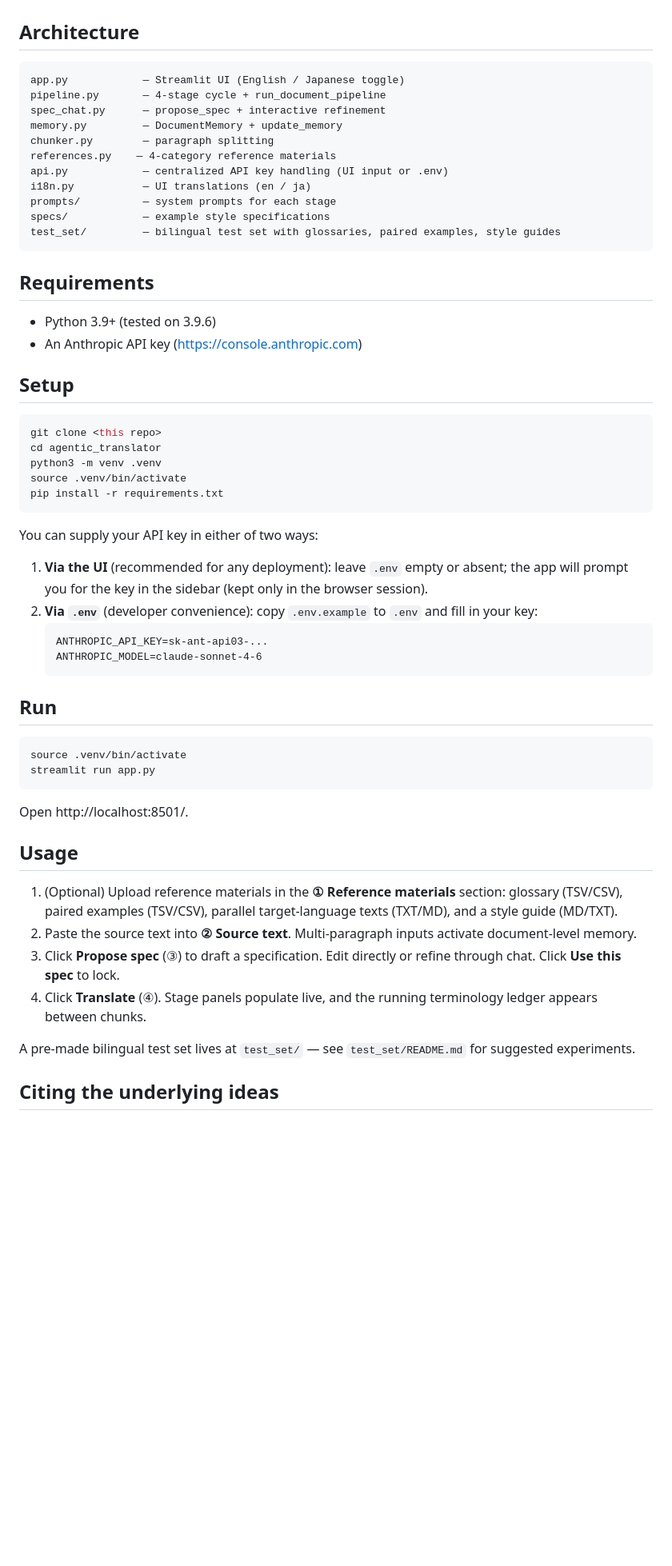
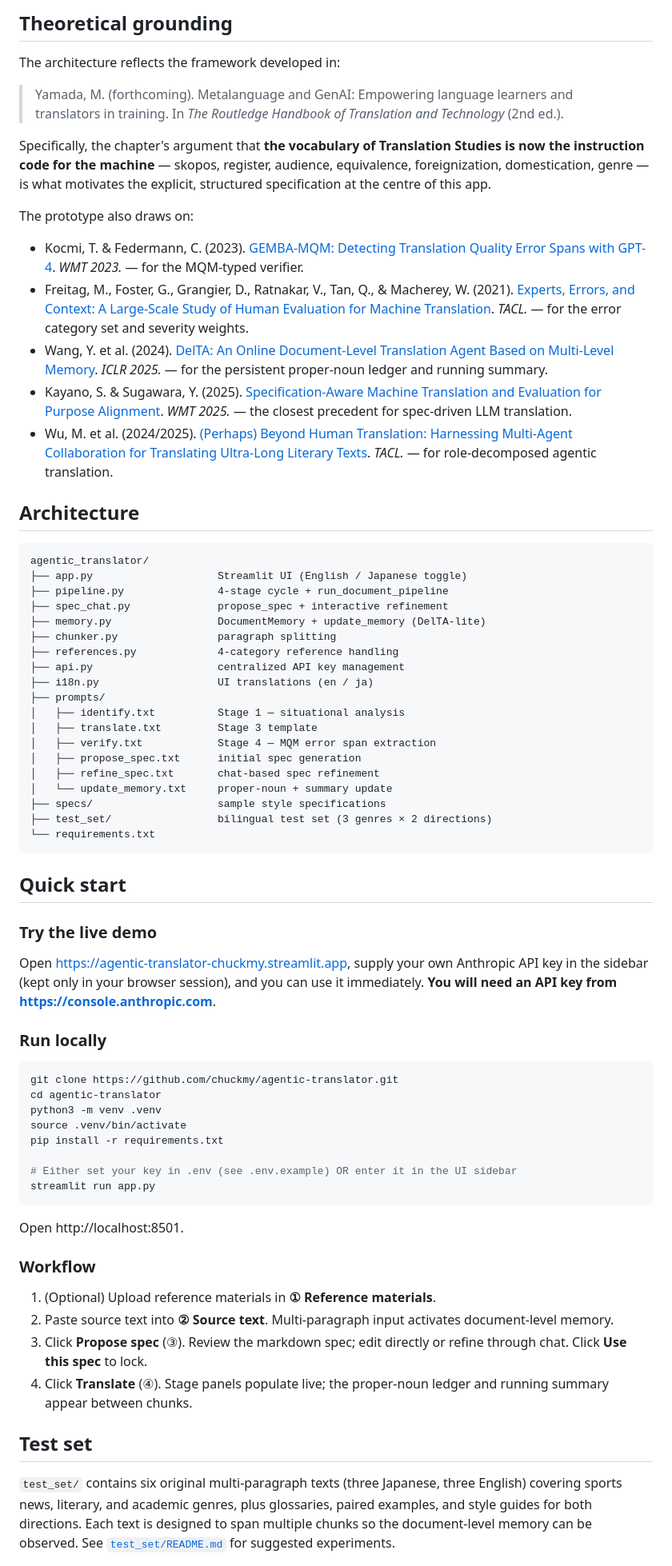
Before and after one commit to chuckmy/agentic-translator, a Markdown page: README.md, the part around one of its changes. Shown at 80% size. Drawn GitHub-style; blank space fills up the shorter version.

````diff
--- a/README.md
+++ b/README.md
@@ -13,61 +56,72 @@ A research prototype implementing the four-stage agentic translation cycle descr
+## Theoretical grounding
+
+The architecture reflects the framework developed in:
+
+> Yamada, M. (forthcoming). Metalanguage and GenAI: Empowering language learners and translators in training. In *The Routledge Handbook of Translation and Technology* (2nd ed.).
+
+Specifically, the chapter's argument that **the vocabulary of Translation Studies is now the instruction code for the machine** — skopos, register, audience, equivalence, foreignization, domestication, genre — is what motivates the explicit, structured specification at the centre of this app.
+
+The prototype also draws on:
+
+- Kocmi, T. & Federmann, C. (2023). [GEMBA-MQM: Detecting Translation Quality Error Spans with GPT-4](https://arxiv.org/abs/2310.13988). *WMT 2023.* — for the MQM-typed verifier.
+- Freitag, M., Foster, G., Grangier, D., Ratnakar, V., Tan, Q., & Macherey, W. (2021). [Experts, Errors, and Context: A Large-Scale Study of Human Evaluation for Machine Translation](https://arxiv.org/abs/2104.14478). *TACL.* — for the error category set and severity weights.
+- Wang, Y. et al. (2024). [DelTA: An Online Document-Level Translation Agent Based on Multi-Level Memory](https://arxiv.org/abs/2410.08143). *ICLR 2025.* — for the persistent proper-noun ledger and running summary.
+- Kayano, S. & Sugawara, Y. (2025). [Specification-Aware Machine Translation and Evaluation for Purpose Alignment](https://arxiv.org/abs/2509.17559). *WMT 2025.* — the closest precedent for spec-driven LLM translation.
+- Wu, M. et al. (2024/2025). [(Perhaps) Beyond Human Translation: Harnessing Multi-Agent Collaboration for Translating Ultra-Long Literary Texts](https://arxiv.org/abs/2405.11804). *TACL.* — for role-decomposed agentic translation.
 
 ## Architecture
 
 ```
-app.py            — Streamlit UI (English / Japanese toggle)
-pipeline.py       — 4-stage cycle + run_document_pipeline
-spec_chat.py      — propose_spec + interactive refinement
-memory.py         — DocumentMemory + update_memory
-chunker.py        — paragraph splitting
-references.py    — 4-category reference materials
-api.py            — centralized API key handling (UI input or .env)
-i18n.py           — UI translations (en / ja)
-prompts/          — system prompts for each stage
-specs/            — example style specifications
-test_set/         — bilingual test set with glossaries, paired examples, style guides
+agentic_translator/
+├── app.py                    Streamlit UI (English / Japanese toggle)
+├── pipeline.py               4-stage cycle + run_document_pipeline
+├── spec_chat.py              propose_spec + interactive refinement
+├── memory.py                 DocumentMemory + update_memory (DelTA-lite)
+├── chunker.py                paragraph splitting
+├── references.py             4-category reference handling
+├── api.py                    centralized API key management
+├── i18n.py                   UI translations (en / ja)
+├── prompts/
+│   ├── identify.txt          Stage 1 — situational analysis
+│   ├── translate.txt         Stage 3 template
+│   ├── verify.txt            Stage 4 — MQM error span extraction
+│   ├── propose_spec.txt      initial spec generation
+│   ├── refine_spec.txt       chat-based spec refinement
+│   └── update_memory.txt     proper-noun + summary update
+├── specs/                    sample style specifications
+├── test_set/                 bilingual test set (3 genres × 2 directions)
+└── requirements.txt
 ```
 
-## Requirements
+## Quick start
 
-- Python 3.9+ (tested on 3.9.6)
-- An Anthropic API key (https://console.anthropic.com)
+### Try the live demo
 
-## Setup
+Open https://agentic-translator-chuckmy.streamlit.app, supply your own Anthropic API key in the sidebar (kept only in your browser session), and you can use it immediately. **You will need an API key from https://console.anthropic.com**.
+
+### Run locally
 
 ```bash
-git clone <this repo>
-cd agentic_translator
+git clone https://github.com/chuckmy/agentic-translator.git
+cd agentic-translator
 python3 -m venv .venv
 source .venv/bin/activate
 pip install -r requirements.txt
-```
 
-You can supply your API key in either of two ways:
-
-1. **Via the UI** (recommended for any deployment): leave `.env` empty or absent; the app will prompt you for the key in the sidebar (kept only in the browser session).
-2. **Via `.env`** (developer convenience): copy `.env.example` to `.env` and fill in your key:
-   ```
-   ANTHROPIC_API_KEY=sk-ant-api03-...
-   ANTHROPIC_MODEL=claude-sonnet-4-6
-   ```
-
-## Run
-
-```bash
-source .venv/bin/activate
+# Either set your key in .env (see .env.example) OR enter it in the UI sidebar
 streamlit run app.py
 ```
 
-Open http://localhost:8501/.
+Open http://localhost:8501.
 
-## Usage
+### Workflow
 
-1. (Optional) Upload reference materials in the **① Reference materials** section: glossary (TSV/CSV), paired examples (TSV/CSV), parallel target-language texts (TXT/MD), and a style guide (MD/TXT).
-2. Paste the source text into **② Source text**. Multi-paragraph inputs activate document-level memory.
-3. Click **Propose spec** (③) to draft a specification. Edit directly or refine through chat. Click **Use this spec** to lock.
-4. Click **Translate** (④). Stage panels populate live, and the running terminology ledger appears between chunks.
+1. (Optional) Upload reference materials in **① Reference materials**.
+2. Paste source text into **② Source text**. Multi-paragraph input activates document-level memory.
+3. Click **Propose spec** (③). Review the markdown spec; edit directly or refine through chat. Click **Use this spec** to lock.
+4. Click **Translate** (④). Stage panels populate live; the proper-noun ledger and running summary appear between chunks.
 
-A pre-made bilingual test set lives at `test_set/` — see `test_set/README.md` for suggested experiments.
+## Test set
 
-## Citing the underlying ideas
+`test_set/` contains six original multi-paragraph texts (three Japanese, three English) covering sports news, literary, and academic genres, plus glossaries, paired examples, and style guides for both directions. Each text is designed to span multiple chunks so the document-level memory can be observed. See [`test_set/README.md`](test_set/README.md) for suggested experiments.
 
````
Also changed, not shown: other parts of README.md (+53 -19 lines), README_ja.md (added, +137 -0 lines).
